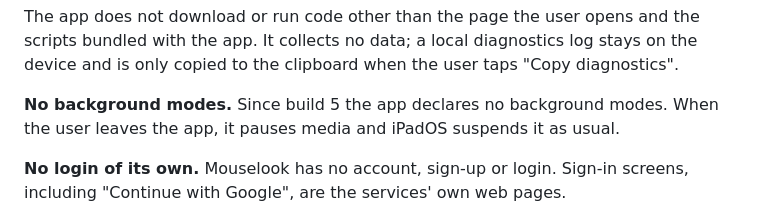
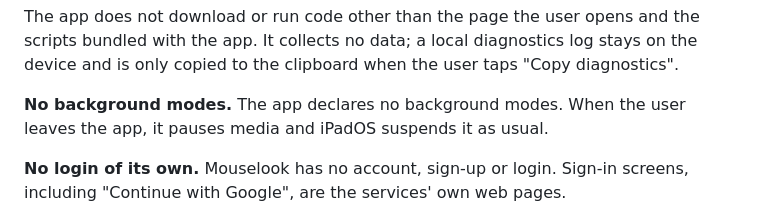
Before and after one commit to mattonik/mouselook, a Markdown page: docs/app-store/review-notes.md, the part around the change. Rendered like a GitHub page.

Commit message:
Review notes: no hardcoded build number
Co-Authored-By: Claude Opus 5.5 <noreply@anthropic.com>
Claude-Session: https://claude.ai/code/session_014MACMZzGzKz384rJ7mxouL

```diff
--- a/docs/app-store/review-notes.md
+++ b/docs/app-store/review-notes.md
@@ -65,7 +65,7 @@ the scripts bundled with the app. It collects no data; a local diagnostics log
 stays on the device and is only copied to the clipboard when the user taps
 "Copy diagnostics".
 
-**No background modes.** Since build 5 the app declares no background modes.
+**No background modes.** The app declares no background modes.
 When the user leaves the app, it pauses media and iPadOS suspends it as
 usual.
 
```
